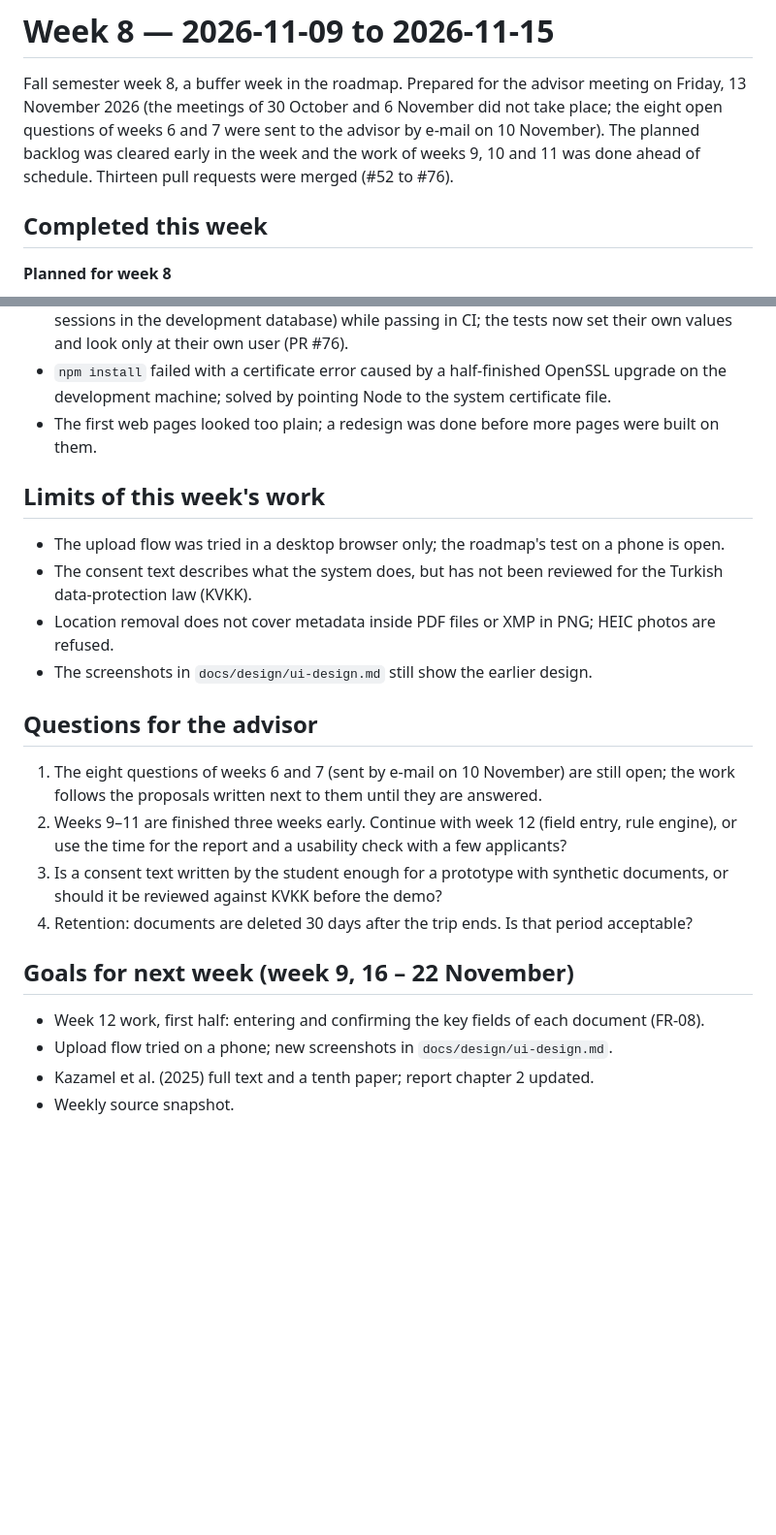
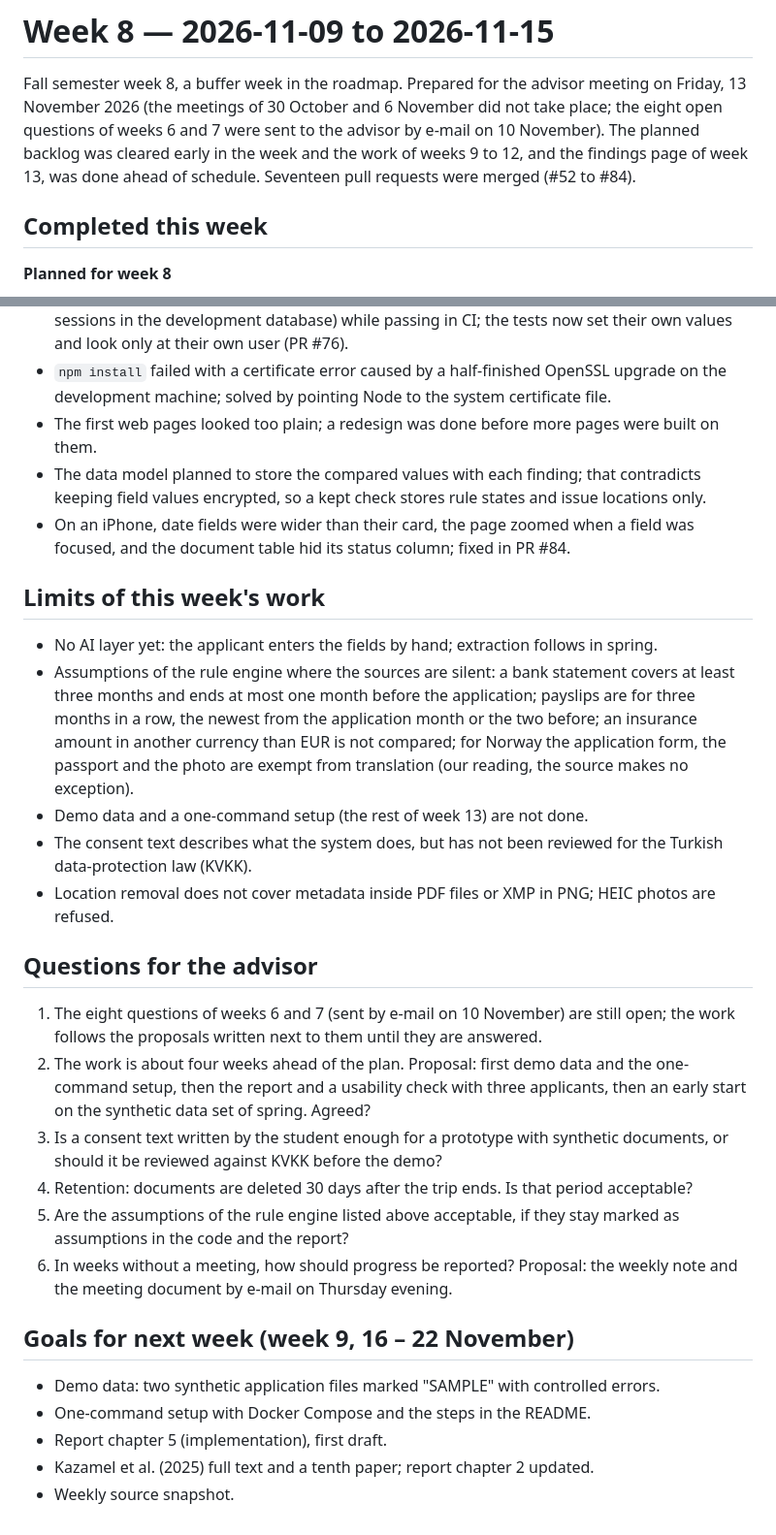
Before and after one commit to ozdemirr1/visaassist-ai, a Markdown page: docs/weekly/week-08.md, 2 parts joined by grey strips. Shown at 97% size. Drawn GitHub-style; blank space fills up the shorter version.

Commit message:
docs: week 8 note updated with field entry, rule engine and findings (#86)
Closes #85

```diff
--- a/docs/weekly/week-08.md
+++ b/docs/weekly/week-08.md
@@ -3,8 +3,8 @@
 Fall semester week 8, a buffer week in the roadmap. Prepared for the advisor meeting on Friday,
 13 November 2026 (the meetings of 30 October and 6 November did not take place; the eight open
 questions of weeks 6 and 7 were sent to the advisor by e-mail on 10 November). The planned
-backlog was cleared early in the week and the work of weeks 9, 10 and 11 was done ahead of
-schedule. Thirteen pull requests were merged (#52 to #76).
+backlog was cleared early in the week and the work of weeks 9 to 12, and the findings page of week
+13, was done ahead of schedule. Seventeen pull requests were merged (#52 to #84).
 
 ## Completed this week
 **Planned for week 8**
@@ -67,25 +86,40 @@ is not chosen yet.
 - `npm install` failed with a certificate error caused by a half-finished OpenSSL upgrade on the
   development machine; solved by pointing Node to the system certificate file.
 - The first web pages looked too plain; a redesign was done before more pages were built on them.
+- The data model planned to store the compared values with each finding; that contradicts keeping
+  field values encrypted, so a kept check stores rule states and issue locations only.
+- On an iPhone, date fields were wider than their card, the page zoomed when a field was focused,
+  and the document table hid its status column; fixed in PR #84.
 
 ## Limits of this week's work
-- The upload flow was tried in a desktop browser only; the roadmap's test on a phone is open.
+- No AI layer yet: the applicant enters the fields by hand; extraction follows in spring.
+- Assumptions of the rule engine where the sources are silent: a bank statement covers at least
+  three months and ends at most one month before the application; payslips are for three months
+  in a row, the newest from the application month or the two before; an insurance amount in
+  another currency than EUR is not compared; for Norway the application form, the passport and the
+  photo are exempt from translation (our reading, the source makes no exception).
+- Demo data and a one-command setup (the rest of week 13) are not done.
 - The consent text describes what the system does, but has not been reviewed for the Turkish
   data-protection law (KVKK).
 - Location removal does not cover metadata inside PDF files or XMP in PNG; HEIC photos are refused.
-- The screenshots in `docs/design/ui-design.md` still show the earlier design.
 
 ## Questions for the advisor
 1. The eight questions of weeks 6 and 7 (sent by e-mail on 10 November) are still open; the work
    follows the proposals written next to them until they are answered.
-2. Weeks 9–11 are finished three weeks early. Continue with week 12 (field entry, rule engine),
-   or use the time for the report and a usability check with a few applicants?
+2. The work is about four weeks ahead of the plan. Proposal: first demo data and the one-command
+   setup, then the report and a usability check with three applicants, then an early start on the
+   synthetic data set of spring. Agreed?
 3. Is a consent text written by the student enough for a prototype with synthetic documents, or
    should it be reviewed against KVKK before the demo?
 4. Retention: documents are deleted 30 days after the trip ends. Is that period acceptable?
+5. Are the assumptions of the rule engine listed above acceptable, if they stay marked as
+   assumptions in the code and the report?
+6. In weeks without a meeting, how should progress be reported? Proposal: the weekly note and the
+   meeting document by e-mail on Thursday evening.
 
 ## Goals for next week (week 9, 16 – 22 November)
-- Week 12 work, first half: entering and confirming the key fields of each document (FR-08).
-- Upload flow tried on a phone; new screenshots in `docs/design/ui-design.md`.
+- Demo data: two synthetic application files marked "SAMPLE" with controlled errors.
+- One-command setup with Docker Compose and the steps in the README.
+- Report chapter 5 (implementation), first draft.
 - Kazamel et al. (2025) full text and a tenth paper; report chapter 2 updated.
 - Weekly source snapshot.
```
Also changed, not shown: other parts of docs/weekly/week-08.md (+21 -2 lines).
